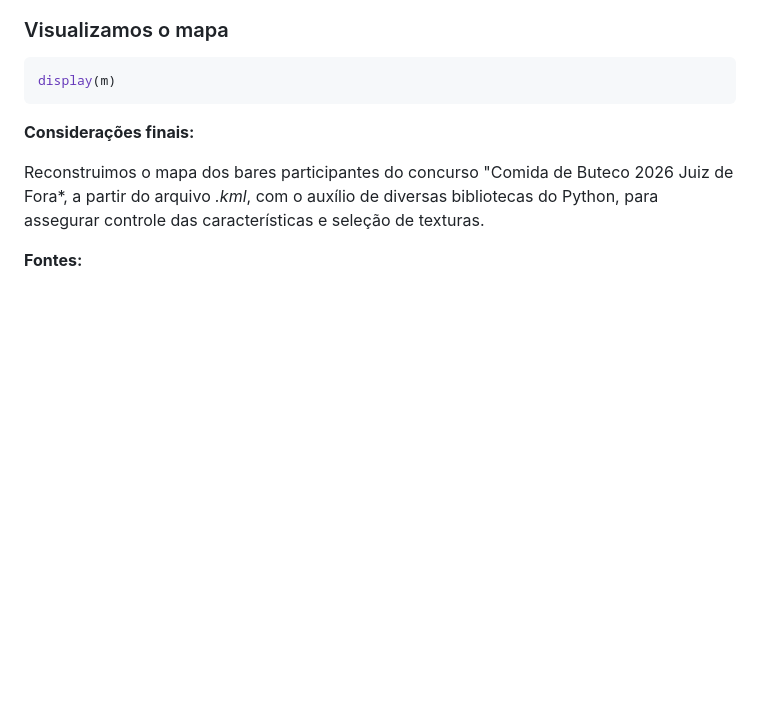
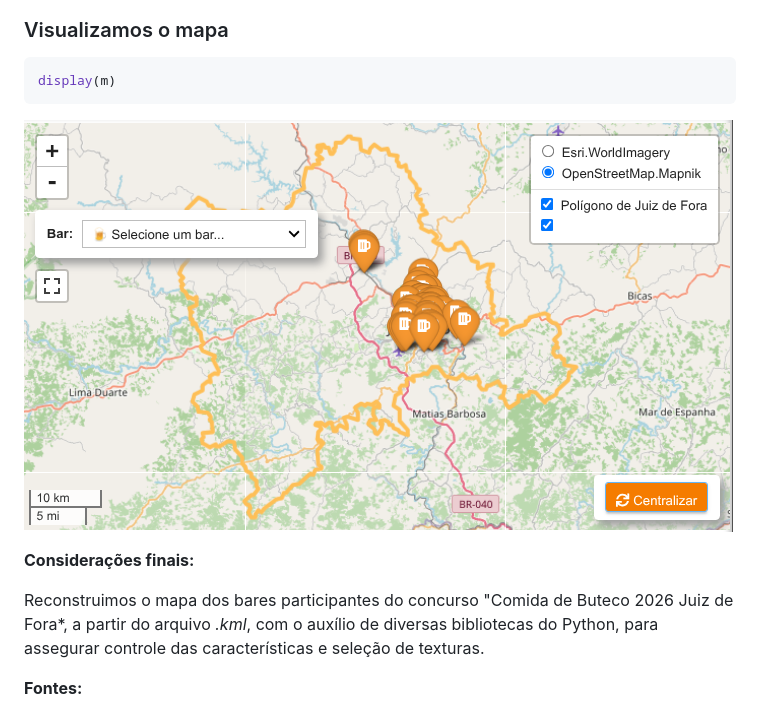
Before and after one commit to guiajf/comida-di-buteco, a Markdown page: README.md, the part around the change. Rendered like a GitHub page; blank space fills up the shorter version.

````diff
--- a/README.md
+++ b/README.md
@@ -990,6 +990,8 @@ m.add_control(FullScreenControl())
 display(m)
 ```
 
+![](bares.png)
+
 **Considerações finais:**
 
 Reconstruimos o mapa dos bares participantes do concurso "Comida de Buteco 2026 Juiz de Fora*, a partir do arquivo *.kml*, com o auxílio de diversas bibliotecas do Python, para assegurar controle das características e seleção de texturas.
````
